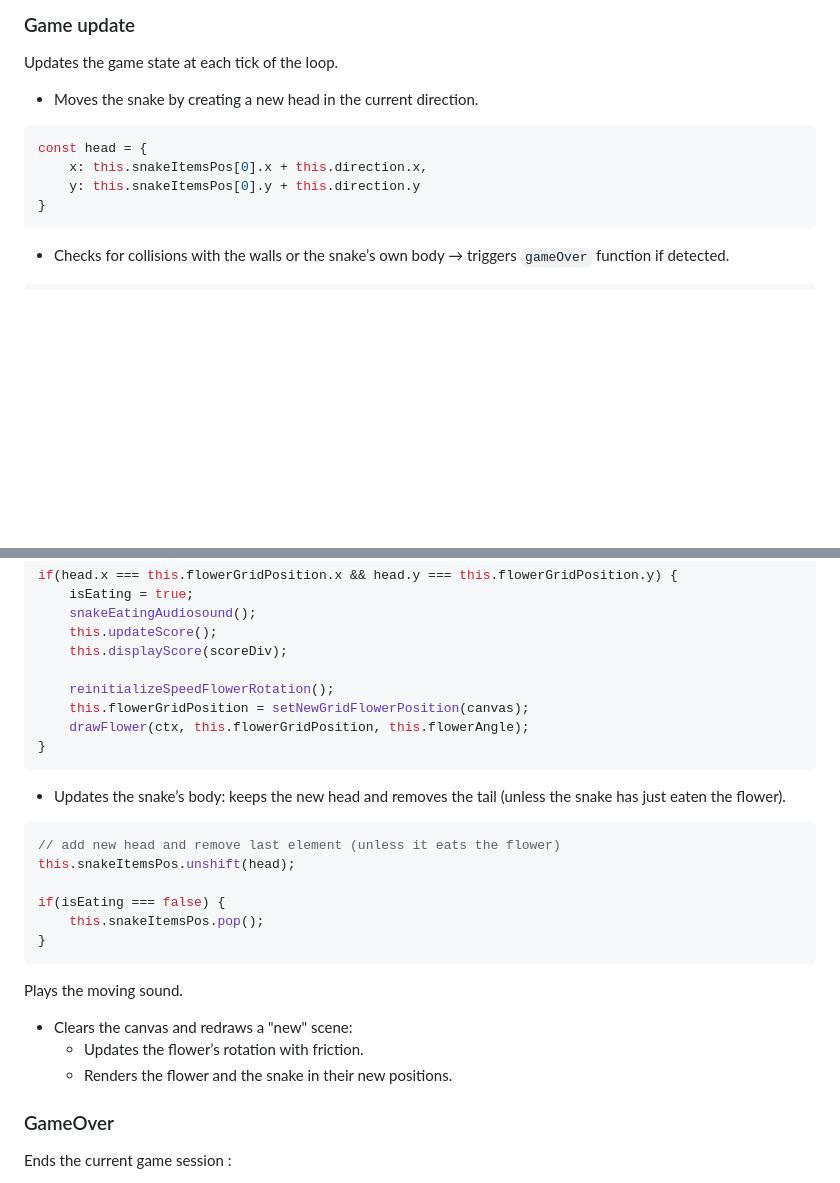
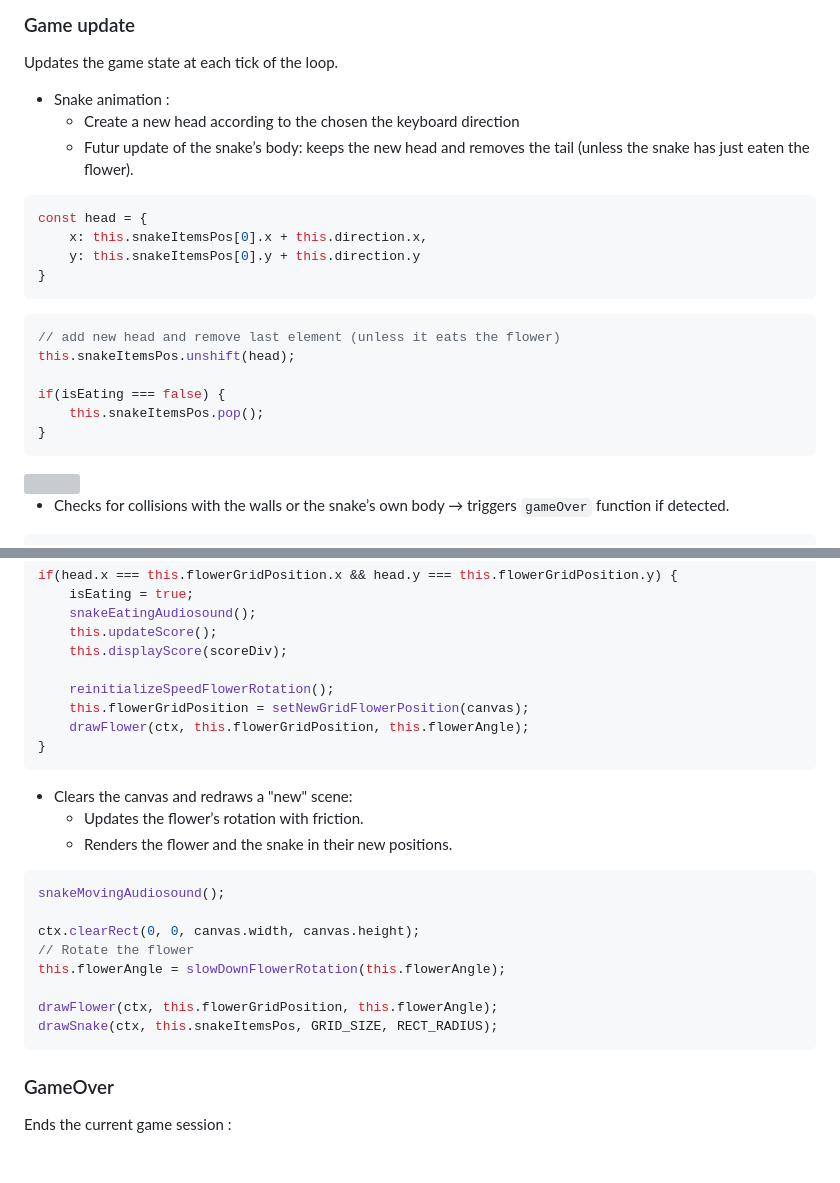
Before and after one commit to Pololac/snake-game, a Markdown page: README.md, 2 parts joined by grey strips. Drawn GitHub-style; blank space fills up the shorter version; grey boxes are pictures that could not be loaded.

Commit message:
README Update : snake animation

````diff
--- a/README.md
+++ b/README.md
@@ -291,14 +291,28 @@ start(gameSpeed, canvas, ctx, scoreDiv) {
 
 Updates the game state at each tick of the loop.
 
-- Moves the snake by creating a new head in the current direction.
-
+- Snake animation :
+  - Create a new head according to the chosen the keyboard direction
+  - Futur update of the snake’s body: keeps the new head and removes the tail (unless the snake has just eaten the flower).
 ```js
 const head = {
     x: this.snakeItemsPos[0].x + this.direction.x,
     y: this.snakeItemsPos[0].y + this.direction.y
 }
 ```
+
+```js
+// add new head and remove last element (unless it eats the flower)
+this.snakeItemsPos.unshift(head);
+
+if(isEating === false) {
+    this.snakeItemsPos.pop();
+}
+```
+
+
+<img src="https://github.com/PatrickLaubscher/snake-game/blob/main/images/snake-states.png" />
+
 
 - Checks for collisions with the walls or the snake’s own body → triggers `gameOver` function if detected.
 
@@ -337,22 +351,19 @@ if(head.x === this.flowerGridPosition.x && head.y === this.flowerGridPosition.y)
 }
 ```
 
-- Updates the snake’s body: keeps the new head and removes the tail (unless the snake has just eaten the flower).
-
-```js
-// add new head and remove last element (unless it eats the flower)
-this.snakeItemsPos.unshift(head);
-
-if(isEating === false) {
-    this.snakeItemsPos.pop();
-}
-```
-
-Plays the moving sound.
-
 - Clears the canvas and redraws a "new" scene:
   - Updates the flower’s rotation with friction.
   - Renders the flower and the snake in their new positions.
+```js
+snakeMovingAudiosound();
+
+ctx.clearRect(0, 0, canvas.width, canvas.height);
+// Rotate the flower
+this.flowerAngle = slowDownFlowerRotation(this.flowerAngle);
+
+drawFlower(ctx, this.flowerGridPosition, this.flowerAngle);
+drawSnake(ctx, this.snakeItemsPos, GRID_SIZE, RECT_RADIUS);
+```
 
 ### GameOver
 
````
